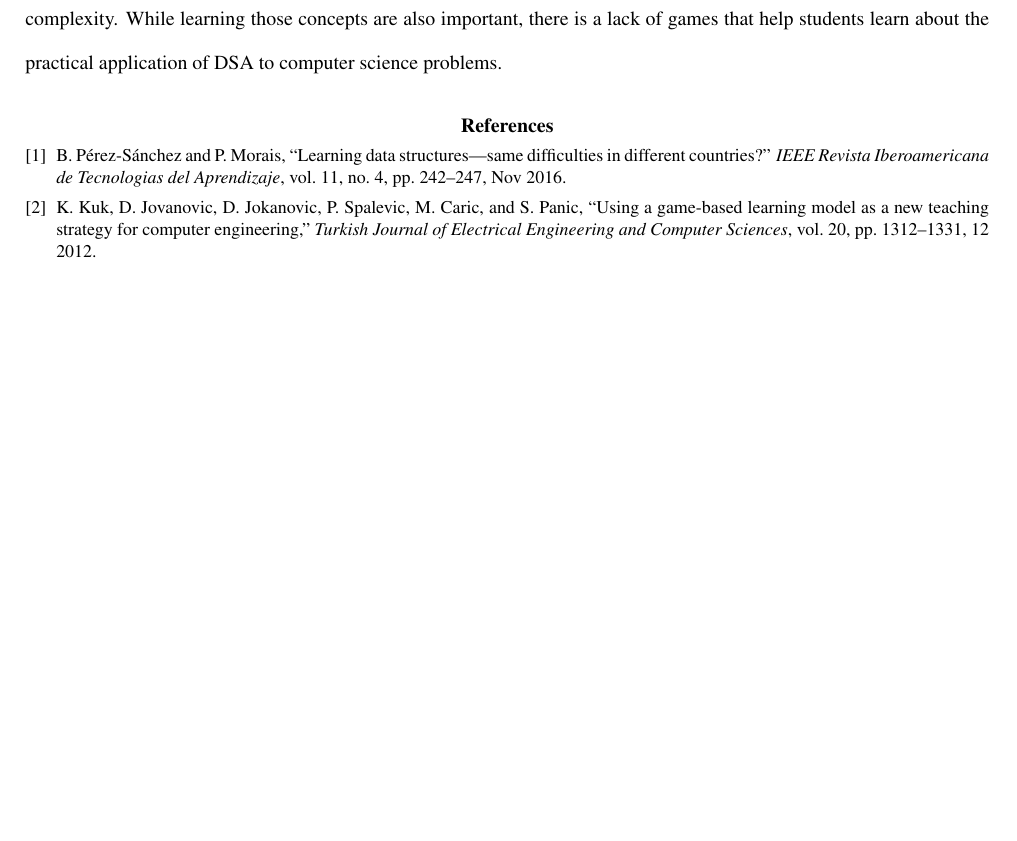
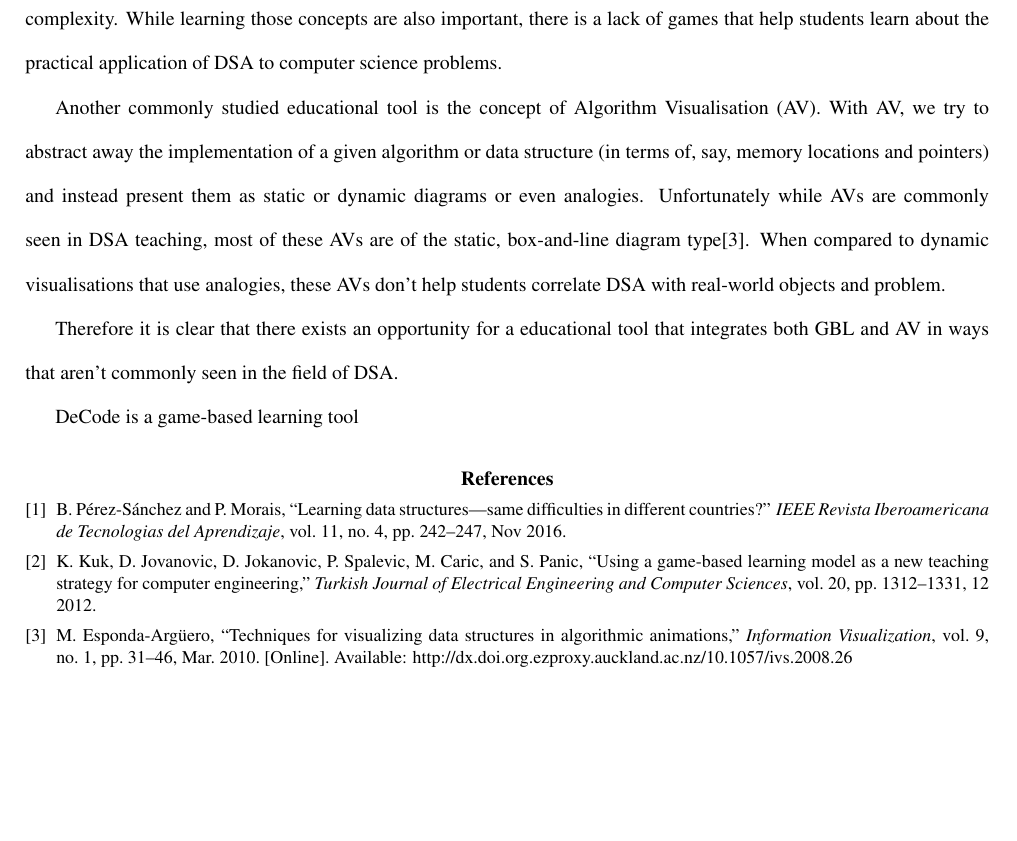
Before and after one commit to encryptededdy/P4P_Report, a LaTeX document (main.tex): part of the page, cut so that both start at the same text, the shorter picture padded with empty space. Compiled offline with pdfLaTeX.

Commit message:
More introduction work

```diff
--- a/main.tex
+++ b/main.tex
@@ -34,7 +34,10 @@
 \section{Introduction}
 A solid understanding of Data Structures and Algorithms (DSA) is an important skill for any student in the field of Computer Science, since they underpin many of the fundamentals of Computer Science. However, as is the case with many conceptually demanding topics, students can find learning DSA challenging early on in their studies\cite{7600449} due to their inability to correlate DSA concepts with real-world objects and problems.\par
 Educational tools have often been proposed that either take advantage of Game-based Learning (GBL) or Algorithm Visualisation (AV) in order to help students better learn concepts in computer science.\par
-Game-based Learning is the use of games with traditional game elements (such as level progression or animation) in order to teach or practice a particular topic\cite{GBLTeaching}. We find that GBL is been quite commonly used in the some fields of computer science, especially programming, however there are currently few examples of games that directly teach basic DSA. Those games that do exist to teach DSA usually revolve around more advanced DSA theory, such as algorithmic complexity. While learning those concepts are also important, there is a lack of games that help students learn about the practical application of DSA to computer science problems.
+Game-based Learning is the use of games with traditional game elements (such as level progression or animation) in order to teach or practice a particular topic\cite{GBLTeaching}. We find that GBL is been quite commonly used in the some fields of computer science, especially programming, however there are currently few examples of games that directly teach basic DSA. Those games that do exist to teach DSA usually revolve around more advanced DSA theory, such as algorithmic complexity. While learning those concepts are also important, there is a lack of games that help students learn about the practical application of DSA to computer science problems.\par
+Another commonly studied educational tool is the concept of Algorithm Visualisation (AV). With AV, we try to abstract away the implementation of a given algorithm or data structure (in terms of, say, memory locations and pointers) and instead present them as static or dynamic diagrams or even analogies. Unfortunately while AVs are commonly seen in DSA teaching, most of these AVs are of the static, box-and-line diagram type\cite{Esponda-Arguero:2010:TVD:1827707.1827710}. When compared to dynamic visualisations that use analogies, these AVs don't help students correlate DSA with real-world objects and problem.\par
+Therefore it is clear that there exists an opportunity for a educational tool that integrates both GBL and AV in ways that aren't commonly seen in the field of DSA.\par
+DeCode is a game-based learning tool
 
 \begingroup
 
```
Also changed, not shown: main.pdf.
